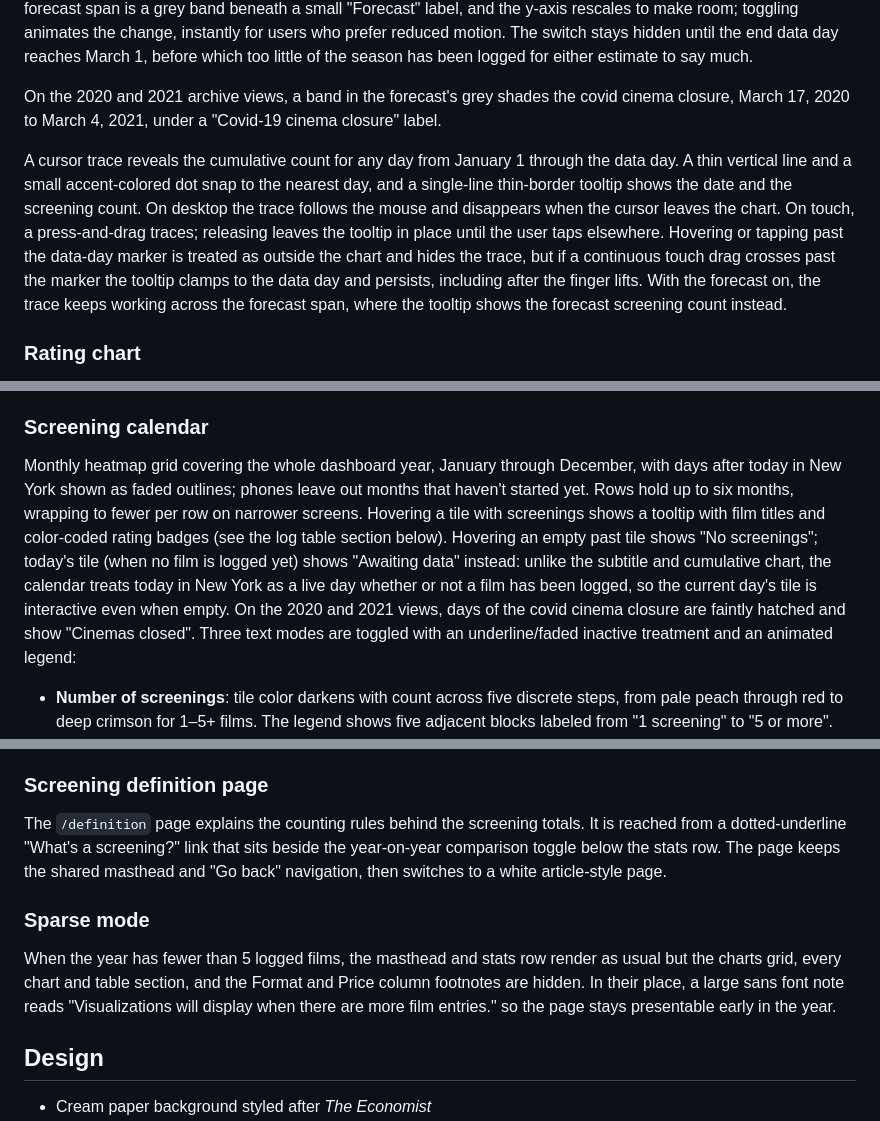
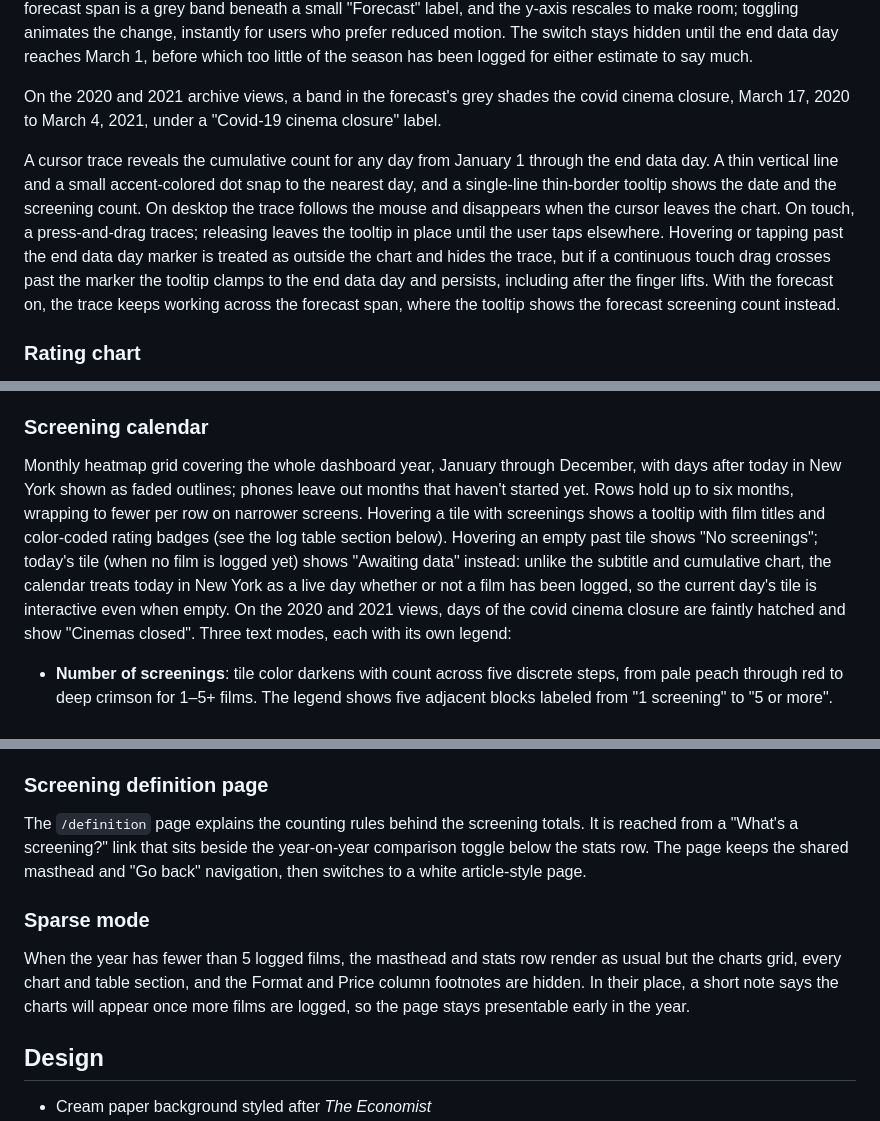
Before and after one commit to jimjianghk/film_dashboard, a Markdown page: README.md, 3 parts joined by grey strips. Rendered like a GitHub page.

Commit message:
Trim leftover styling and old data-day wording from the README
Use "end data day" throughout the cursor trace paragraph, drop the calendar toggles' underline/faded styling, the definition link's dotted underline, and the sparse-mode note's font and exact wording.

```diff
--- a/README.md
+++ b/README.md
@@ -36,7 +36,7 @@ On the current year's dashboard, an off-by-default "Show forecast" switch in the
 
 On the 2020 and 2021 archive views, a band in the forecast's grey shades the covid cinema closure, March 17, 2020 to March 4, 2021, under a "Covid-19 cinema closure" label.
 
-A cursor trace reveals the cumulative count for any day from January 1 through the data day. A thin vertical line and a small accent-colored dot snap to the nearest day, and a single-line thin-border tooltip shows the date and the screening count. On desktop the trace follows the mouse and disappears when the cursor leaves the chart. On touch, a press-and-drag traces; releasing leaves the tooltip in place until the user taps elsewhere. Hovering or tapping past the data-day marker is treated as outside the chart and hides the trace, but if a continuous touch drag crosses past the marker the tooltip clamps to the data day and persists, including after the finger lifts. With the forecast on, the trace keeps working across the forecast span, where the tooltip shows the forecast screening count instead.
+A cursor trace reveals the cumulative count for any day from January 1 through the end data day. A thin vertical line and a small accent-colored dot snap to the nearest day, and a single-line thin-border tooltip shows the date and the screening count. On desktop the trace follows the mouse and disappears when the cursor leaves the chart. On touch, a press-and-drag traces; releasing leaves the tooltip in place until the user taps elsewhere. Hovering or tapping past the end data day marker is treated as outside the chart and hides the trace, but if a continuous touch drag crosses past the marker the tooltip clamps to the end data day and persists, including after the finger lifts. With the forecast on, the trace keeps working across the forecast span, where the tooltip shows the forecast screening count instead.
 
 ### Rating chart
 
@@ -62,7 +62,7 @@ Two-column horizontal bar chart sorted by count. Hovering a venue code reveals t
 
 ### Screening calendar
 
-Monthly heatmap grid covering the whole dashboard year, January through December, with days after today in New York shown as faded outlines; phones leave out months that haven't started yet. Rows hold up to six months, wrapping to fewer per row on narrower screens. Hovering a tile with screenings shows a tooltip with film titles and color-coded rating badges (see the log table section below). Hovering an empty past tile shows "No screenings"; today's tile (when no film is logged yet) shows "Awaiting data" instead: unlike the subtitle and cumulative chart, the calendar treats today in New York as a live day whether or not a film has been logged, so the current day's tile is interactive even when empty. On the 2020 and 2021 views, days of the covid cinema closure are faintly hatched and show "Cinemas closed". Three text modes are toggled with an underline/faded inactive treatment and an animated legend:
+Monthly heatmap grid covering the whole dashboard year, January through December, with days after today in New York shown as faded outlines; phones leave out months that haven't started yet. Rows hold up to six months, wrapping to fewer per row on narrower screens. Hovering a tile with screenings shows a tooltip with film titles and color-coded rating badges (see the log table section below). Hovering an empty past tile shows "No screenings"; today's tile (when no film is logged yet) shows "Awaiting data" instead: unlike the subtitle and cumulative chart, the calendar treats today in New York as a live day whether or not a film has been logged, so the current day's tile is interactive even when empty. On the 2020 and 2021 views, days of the covid cinema closure are faintly hatched and show "Cinemas closed". Three text modes, each with its own legend:
 
 - **Number of screenings**: tile color darkens with count across five discrete steps, from pale peach through red to deep crimson for 1–5+ films. The legend shows five adjacent blocks labeled from "1 screening" to "5 or more".
 - **Total runtime**: tile color follows the day's combined runtime on a fixed scale, so the color-to-runtime mapping stays consistent across years. Days of 1.5 hours or shorter take the palest color and days of 6 hours or longer the darkest; in between, the color shades continuously, darkening fastest through the shorter runtimes where most days fall and leveling off toward 6 hours. The legend shows the full color range as a continuous spectrum, labeled from "1.5h or shorter" to "6h or longer".
@@ -92,11 +92,11 @@ A row of small notes between the log table and the footer carries the symbol cal
 
 ### Screening definition page
 
-The `/definition` page explains the counting rules behind the screening totals. It is reached from a dotted-underline "What's a screening?" link that sits beside the year-on-year comparison toggle below the stats row. The page keeps the shared masthead and "Go back" navigation, then switches to a white article-style page.
+The `/definition` page explains the counting rules behind the screening totals. It is reached from a "What's a screening?" link that sits beside the year-on-year comparison toggle below the stats row. The page keeps the shared masthead and "Go back" navigation, then switches to a white article-style page.
 
 ### Sparse mode
 
-When the year has fewer than 5 logged films, the masthead and stats row render as usual but the charts grid, every chart and table section, and the Format and Price column footnotes are hidden. In their place, a large sans font note reads "Visualizations will display when there are more film entries." so the page stays presentable early in the year.
+When the year has fewer than 5 logged films, the masthead and stats row render as usual but the charts grid, every chart and table section, and the Format and Price column footnotes are hidden. In their place, a short note says the charts will appear once more films are logged, so the page stays presentable early in the year.
 
 ## Design
 
```
